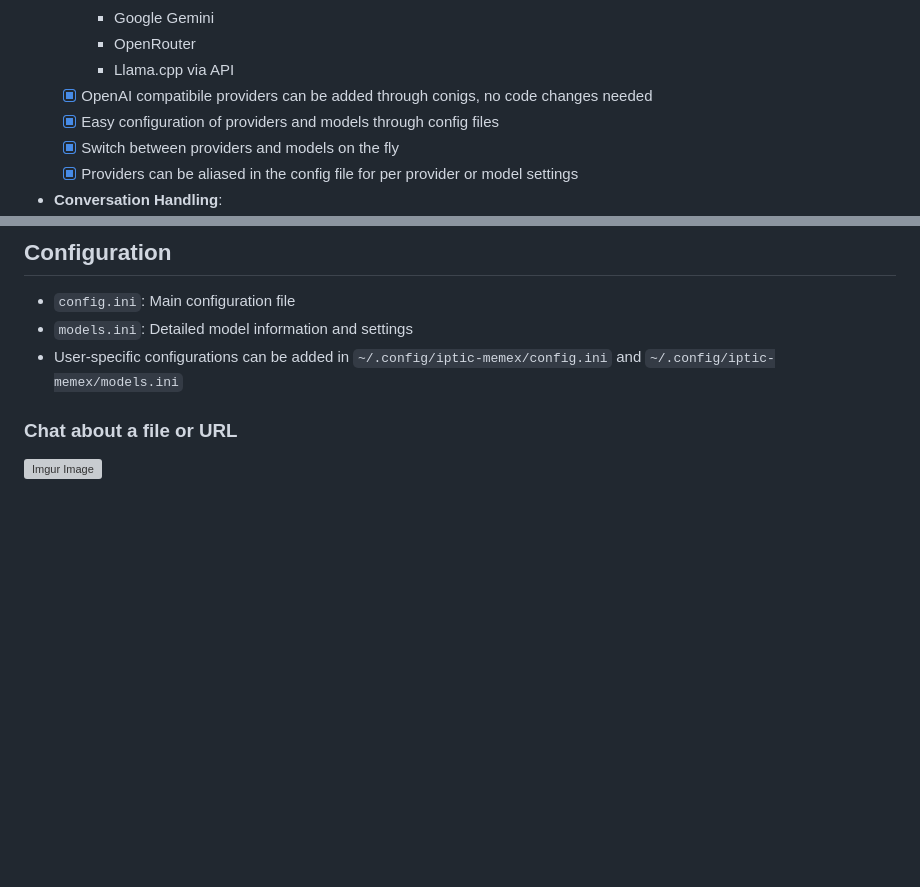
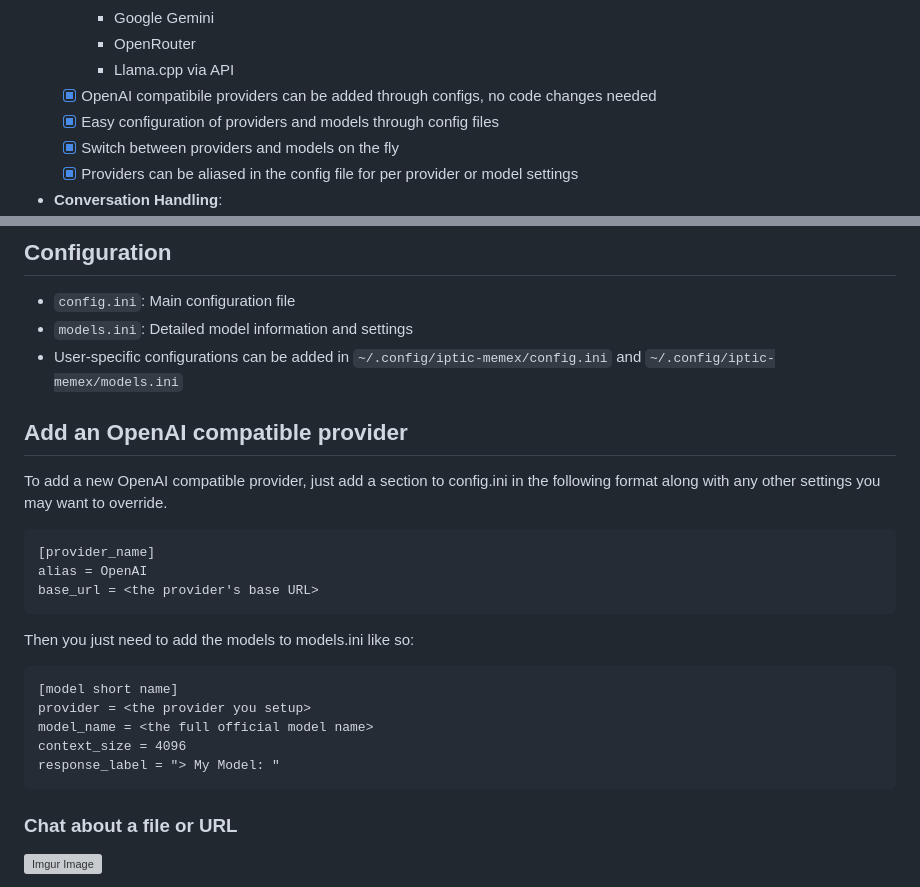
Before and after one commit to acasto/iptic-memex, a Markdown page: README.md, 2 parts joined by grey strips. Drawn GitHub-style; blank space fills up the shorter version; grey boxes are pictures that could not be loaded.

Commit message:
Fixed a typo in README and added a section on how to add a provider

````diff
--- a/README.md
+++ b/README.md
@@ -31,7 +31,7 @@ envisioned a device that would compress and store all of their knowledge. https:
       - Google Gemini
       - OpenRouter
       - Llama.cpp via API
-  - [x] OpenAI compatibile providers can be added through conigs, no code changes needed
+  - [x] OpenAI compatibile providers can be added through configs, no code changes needed
   - [x] Easy configuration of providers and models through config files
   - [x] Switch between providers and models on the fly
   - [x] Providers can be aliased in the config file for per provider or model settings
@@ -120,6 +120,24 @@ These commands provide extensive control over the chat environment, allowing you
 - `models.ini`: Detailed model information and settings
 - User-specific configurations can be added in `~/.config/iptic-memex/config.ini` and `~/.config/iptic-memex/models.ini`
 
+## Add an OpenAI compatible provider
+
+To add a new OpenAI compatible provider, just add a section to config.ini in the following format along with any other settings you may want to override.
+```
+[provider_name]
+alias = OpenAI
+base_url = <the provider's base URL>
+```
+Then you just need to add the models to models.ini like so:
+```
+[model short name]
+provider = <the provider you setup>
+model_name = <the full official model name>
+context_size = 4096
+response_label = "> My Model: "
+```
+
+
 ### Chat about a file or URL
 
 ![Imgur Image](https://i.imgur.com/XGxn7my.gif)
````
